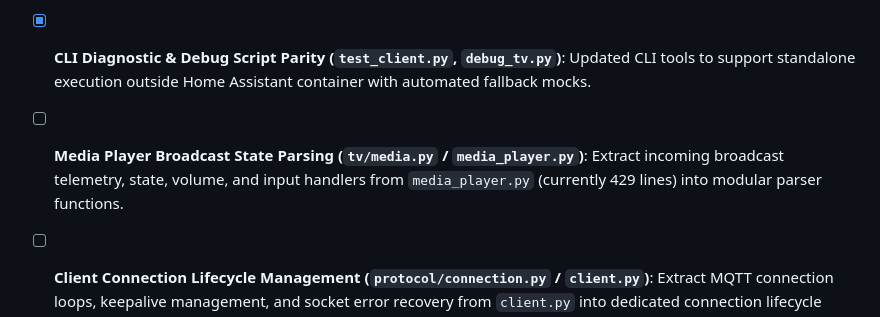
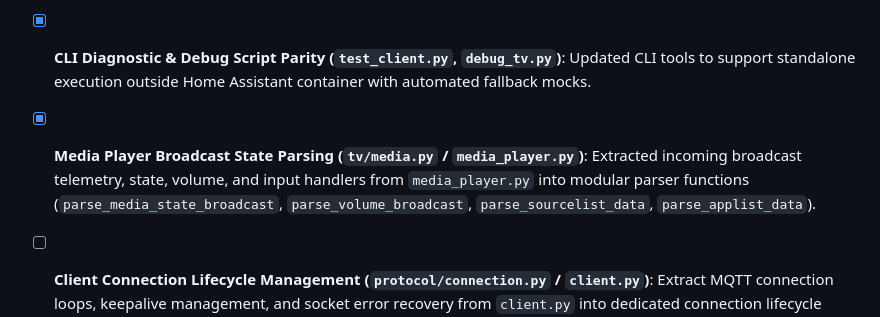
Before and after one commit to stevene1919/hisense_vidaa, a Markdown page: TODO.md, the part around the change. GitHub-like rendering.

Commit message:
docs(todo): mark media player parser refactoring complete

```diff
--- a/TODO.md
+++ b/TODO.md
@@ -100,5 +100,5 @@ Tracking adherence to official [Home Assistant Integration Quality Scale](https:
 - [x] **Client Runtime State Mixin (`tv/state.py`)**: Adopted `TvStateMixin` in `HisenseTvClient` to encapsulate telemetry and settings state attributes and power properties (`client.py` reduced from 842 -> 576 lines).
 - [x] **Config Flow Modular Decomposition (`flow_certs.py`, `flow_discovery.py`, `flow_reauth.py`, `flow_helpers.py`)**: Decomposed monolithic `config_flow.py` (580 lines -> 267 lines) into single-purpose mixins and helper functions for discovery, reauth, certificate handling, and schema generation.
 - [x] **CLI Diagnostic & Debug Script Parity (`test_client.py`, `debug_tv.py`)**: Updated CLI tools to support standalone execution outside Home Assistant container with automated fallback mocks.
-- [ ] **Media Player Broadcast State Parsing (`tv/media.py` / `media_player.py`)**: Extract incoming broadcast telemetry, state, volume, and input handlers from `media_player.py` (currently 429 lines) into modular parser functions.
+- [x] **Media Player Broadcast State Parsing (`tv/media.py` / `media_player.py`)**: Extracted incoming broadcast telemetry, state, volume, and input handlers from `media_player.py` into modular parser functions (`parse_media_state_broadcast`, `parse_volume_broadcast`, `parse_sourcelist_data`, `parse_applist_data`).
 - [ ] **Client Connection Lifecycle Management (`protocol/connection.py` / `client.py`)**: Extract MQTT connection loops, keepalive management, and socket error recovery from `client.py` into dedicated connection lifecycle handlers.
```
